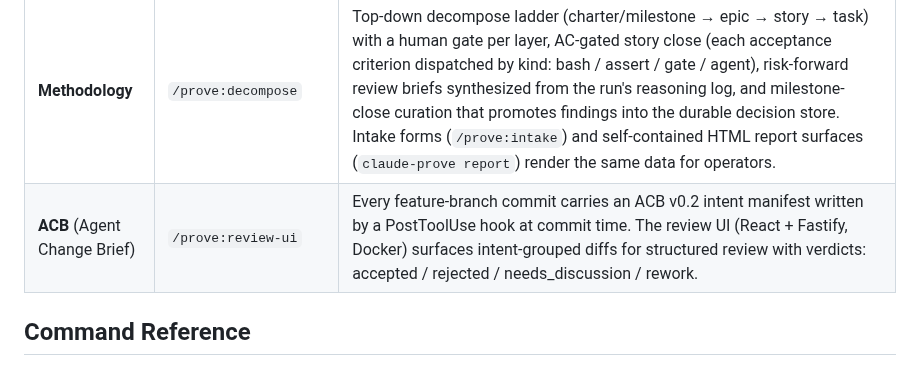
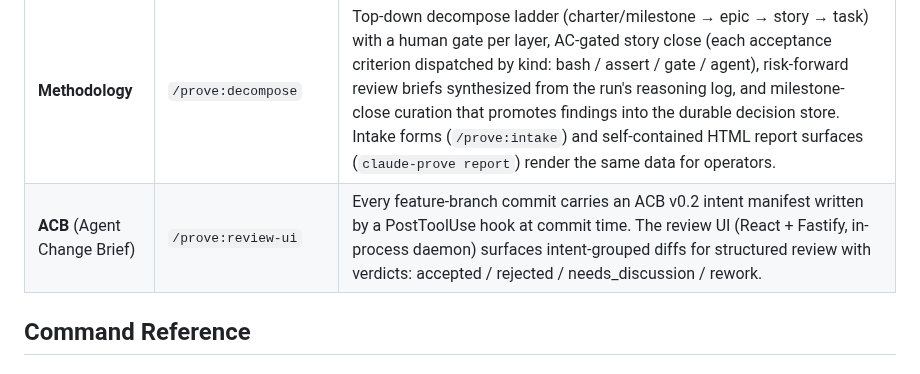
Before and after one commit to mjmorales/claude-prove, a Markdown page: README.md, the part around the change. Rendered like a GitHub page.

Commit message:
fix(docs): address review feedback (round 1) — drop stale Docker descriptor in ACB subsystem row

```diff
--- a/README.md
+++ b/README.md
@@ -40,7 +40,7 @@ Restart Claude Code after installation for the plugin to take effect.
 | **Orchestrator** | `/prove:orchestrator` | Executes a task plan step-by-step. Runs build/lint/test validators after each step. Auto-scales: 1-3 steps run sequentially; 4+ steps use parallel git worktrees with mandatory principal-architect review before merge. |
 | **Scrum** | `/prove:scrum` | Agentic task management backed by `.prove/prove.db`. Tasks, milestones, tags, dependency graph, a layered containment tree (epic/story/task), and first-class acceptance criteria. SessionStart/SubagentStop/Stop hooks reconcile state at task boundaries; orchestrator runs link via `task_id` in `plan.json`. |
 | **Methodology** | `/prove:decompose` | Top-down decompose ladder (charter/milestone → epic → story → task) with a human gate per layer, AC-gated story close (each acceptance criterion dispatched by kind: bash / assert / gate / agent), risk-forward review briefs synthesized from the run's reasoning log, and milestone-close curation that promotes findings into the durable decision store. Intake forms (`/prove:intake`) and self-contained HTML report surfaces (`claude-prove report`) render the same data for operators. |
-| **ACB** (Agent Change Brief) | `/prove:review-ui` | Every feature-branch commit carries an ACB v0.2 intent manifest written by a PostToolUse hook at commit time. The review UI (React + Fastify, Docker) surfaces intent-grouped diffs for structured review with verdicts: accepted / rejected / needs_discussion / rework. |
+| **ACB** (Agent Change Brief) | `/prove:review-ui` | Every feature-branch commit carries an ACB v0.2 intent manifest written by a PostToolUse hook at commit time. The review UI (React + Fastify, in-process daemon) surfaces intent-grouped diffs for structured review with verdicts: accepted / rejected / needs_discussion / rework. |
 
 ## Command Reference
 
```
